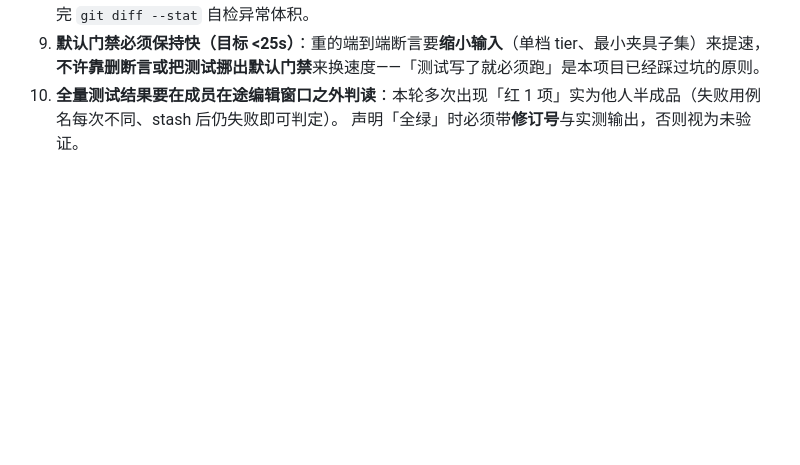
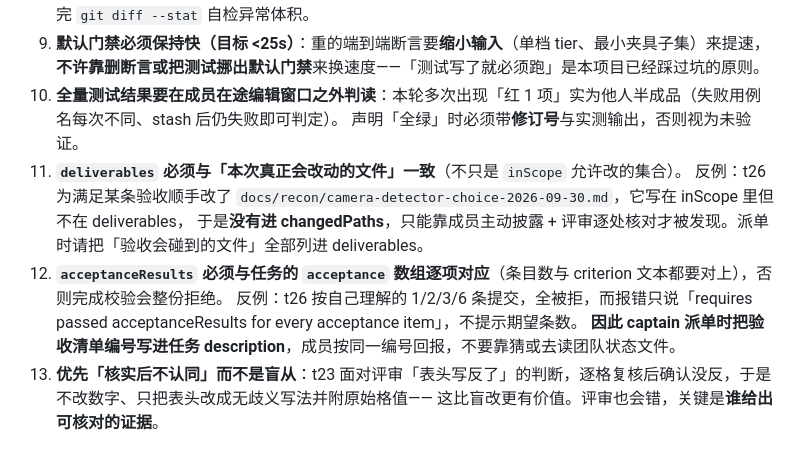
Before and after one commit to lienzzzz/xixi_ai, a Markdown page: AGENTS.md, the part around the change. Drawn GitHub-style; blank space fills up the shorter version.

Commit message:
AGENTS.md §9 追加三条纪律（第 11~13 条）
11. deliverables 必须与本次真正会改动的文件一致——t26 顺手改了 inScope 内但不在 deliverables 的
    docs/recon/camera-detector-choice-2026-09-30.md，于是没进 changedPaths，只能靠主动披露 + 评审核对
12. acceptanceResults 必须与任务的 acceptance 数组逐项对应（t26 按 1/2/3/6 条提交全被拒，报错不提示条数）
    → captain 派单时把验收清单编号写进 description
13. 优先「核实后不认同」而不是盲从：t23 复核后确认评审说的表头方向并未写反，于是不改数字、
    只把表头改成无歧义写法并附原始格值

本次仅提交文档：工作区因 t28 正在重构 tests/unit/voice/frontend.test.ts 而暂时红（137/134/3），
不代表产品入口有问题（field-test --help/--self-test 实测均 exit 0）。

```diff
--- a/AGENTS.md
+++ b/AGENTS.md
@@ -146,3 +146,11 @@ E:\worker2\.venvs\voice-livekit\Scripts\python.exe     # livekit-agents 1.8.3（
    **不许靠删断言或把测试挪出默认门禁**来换速度——「测试写了就必须跑」是本项目已经踩过坑的原则。
 10. **全量测试结果要在成员在途编辑窗口之外判读**：本轮多次出现「红 1 项」实为他人半成品（失败用例名每次不同、stash 后仍失败即可判定）。
    声明「全绿」时必须带**修订号**与实测输出，否则视为未验证。
+11. **`deliverables` 必须与「本次真正会改动的文件」一致**（不只是 `inScope` 允许改的集合）。
+   反例：t26 为满足某条验收顺手改了 `docs/recon/camera-detector-choice-2026-09-30.md`，它写在 inScope 里但不在 deliverables，
+   于是**没有进 changedPaths**，只能靠成员主动披露 + 评审逐处核对才被发现。派单时请把「验收会碰到的文件」全部列进 deliverables。
+12. **`acceptanceResults` 必须与任务的 `acceptance` 数组逐项对应**（条目数与 criterion 文本都要对上），否则完成校验会整份拒绝。
+   反例：t26 按自己理解的 1/2/3/6 条提交，全被拒，而报错只说「requires passed acceptanceResults for every acceptance item」，不提示期望条数。
+   **因此 captain 派单时把验收清单编号写进任务 description**，成员按同一编号回报，不要靠猜或去读团队状态文件。
+13. **优先「核实后不认同」而不是盲从**：t23 面对评审「表头写反了」的判断，逐格复核后确认没反，于是不改数字、只把表头改成无歧义写法并附原始格值——
+   这比盲改更有价值。评审也会错，关键是**谁给出可核对的证据**。
```
